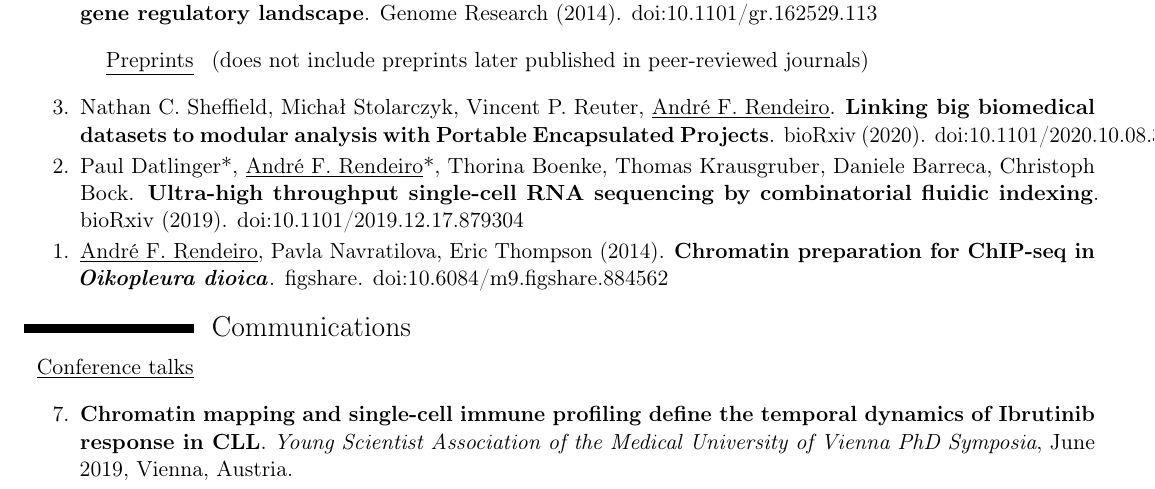
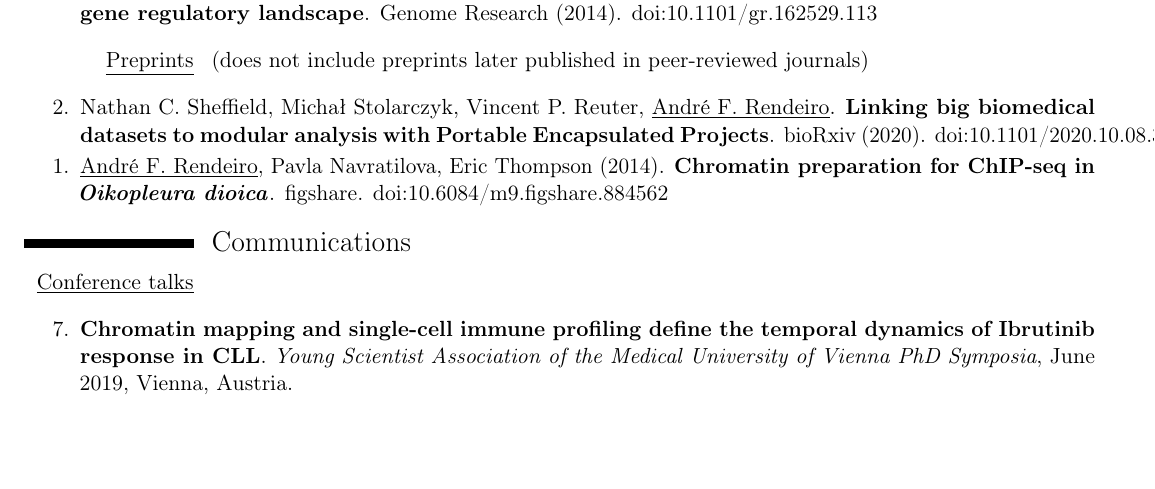
Before and after one commit to afrendeiro/cv, a LaTeX CV (cv.tex): part of page 4 of 6, cut so that both start at the same text, the shorter picture padded with empty space. Compiled offline with pdfLaTeX.

Commit message:
update publications

```diff
--- a/cv.tex
+++ b/cv.tex
@@ -220,8 +220,6 @@
         \begin{etaremune}[leftmargin=1.0cm, itemindent=0pt, topsep=10pt, itemsep=2pt, partopsep=0pt, parsep=0pt]
 
         \item Nathan C. Sheffield, Michał Stolarczyk, Vincent P. Reuter, \underline{André F. Rendeiro}. \textbf{Linking big biomedical datasets to modular analysis with Portable Encapsulated Projects}. bioRxiv (2020). \href{https://dx.doi.org/10.1101/2020.10.08.331322}{doi:10.1101/2020.10.08.331322}
-
-        \item Paul Datlinger*, \underline{André F. Rendeiro}*, Thorina Boenke, Thomas Krausgruber, Daniele Barreca, Christoph Bock. \textbf{Ultra-high throughput single-cell RNA sequencing by combinatorial fluidic indexing}. bioRxiv (2019). \href{https://dx.doi.org/10.1101/2019.12.17.879304}{doi:10.1101/2019.12.17.879304}
 
         \item \underline{André F. Rendeiro}, Pavla  Navratilova, Eric Thompson (2014). \textbf{Chromatin preparation for ChIP-seq in \textit{Oikopleura dioica}}. figshare. \href{https://doi.org/10.6084/m9.figshare.884562}{doi:10.6084/m9.figshare.884562}
         \end{etaremune}
```
Also changed, not shown: cv.pdf.
